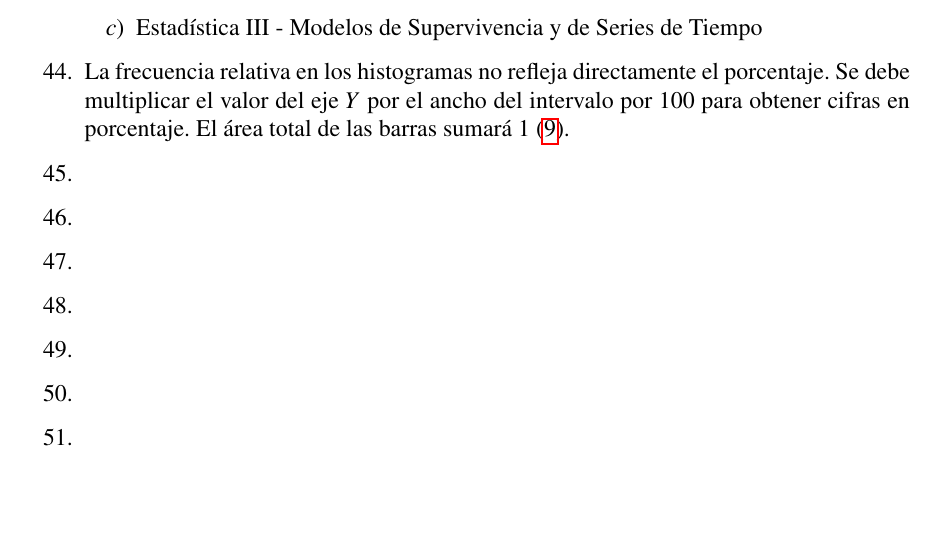
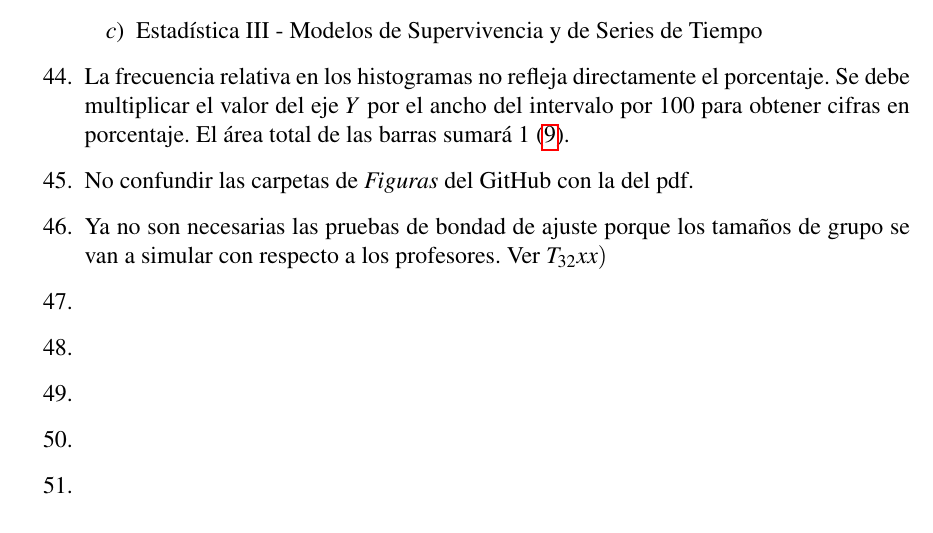
Before and after one commit to ArrigoCoen/Faculty_schedule_simulation, a LaTeX thesis (Hidden_files/Tesis/TeX/LaTeX/main.tex, which reads Hidden_files/Tesis/TeX/LaTeX/Apendices.tex): part of page 82 of 86, cut so that both start at the same text. Compiled offline with pdfLaTeX.

Commit message:
Adding notes

```diff
--- a/Hidden_files/Tesis/TeX/LaTeX/Apendices.tex
+++ b/Hidden_files/Tesis/TeX/LaTeX/Apendices.tex
@@ -236,9 +236,9 @@ Con esta información se decidió observar caso por caso los renglones que requi
 
   \item La frecuencia relativa en los histogramas no refleja directamente el porcentaje. Se debe multiplicar el valor del eje $Y$ por el ancho del intervalo por $100$ para obtener cifras en porcentaje. El área total de las barras sumará 1 (\ref{MargaritaJaimeRuthLizbeth}).
 
-  \item
+  \item No confundir las carpetas de \textit{Figuras} del GitHub con la del pdf.
 
-  \item
+  \item Ya no son necesarias las pruebas de bondad de ajuste porque los tamaños de grupo se van a simular con respecto a los profesores. Ver $T_{32} xx)$
 
   \item
 
```
